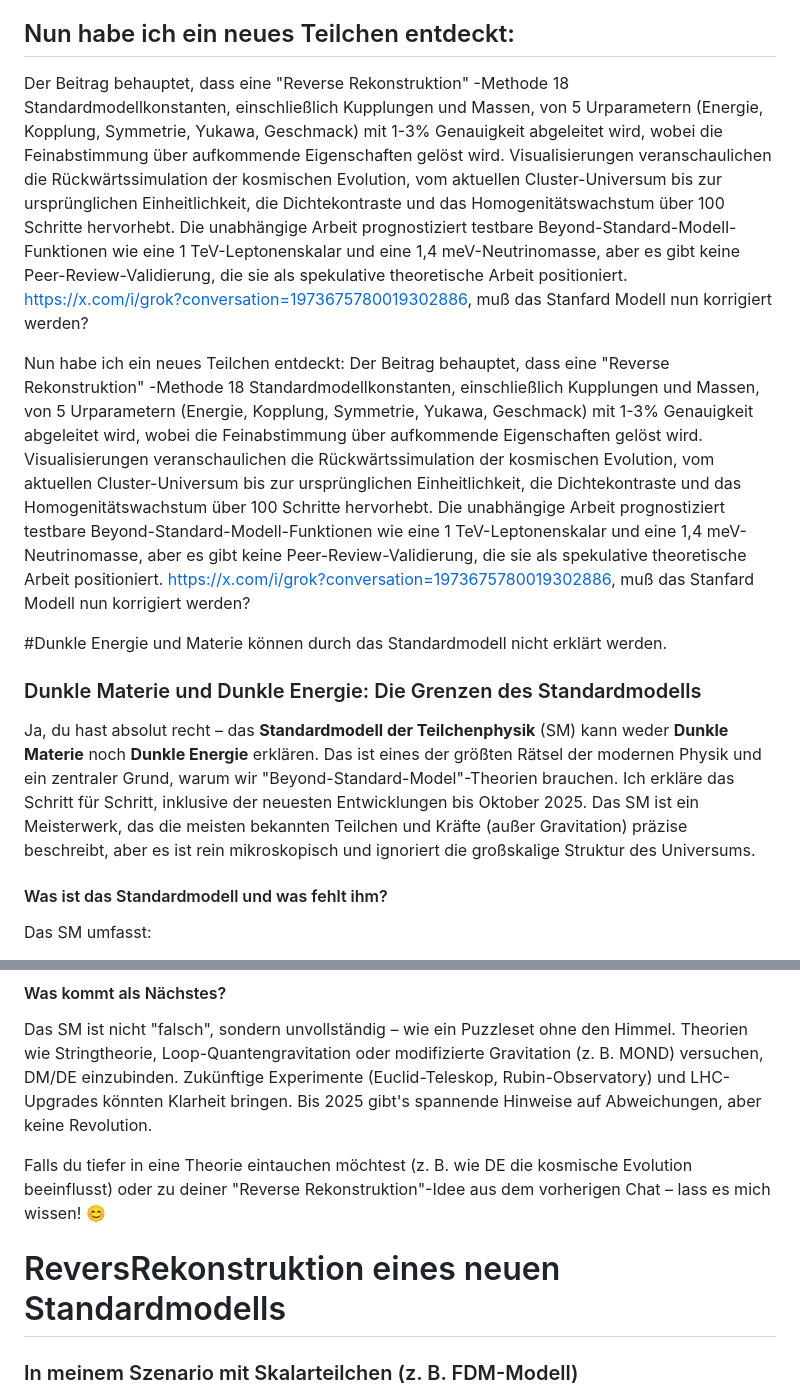
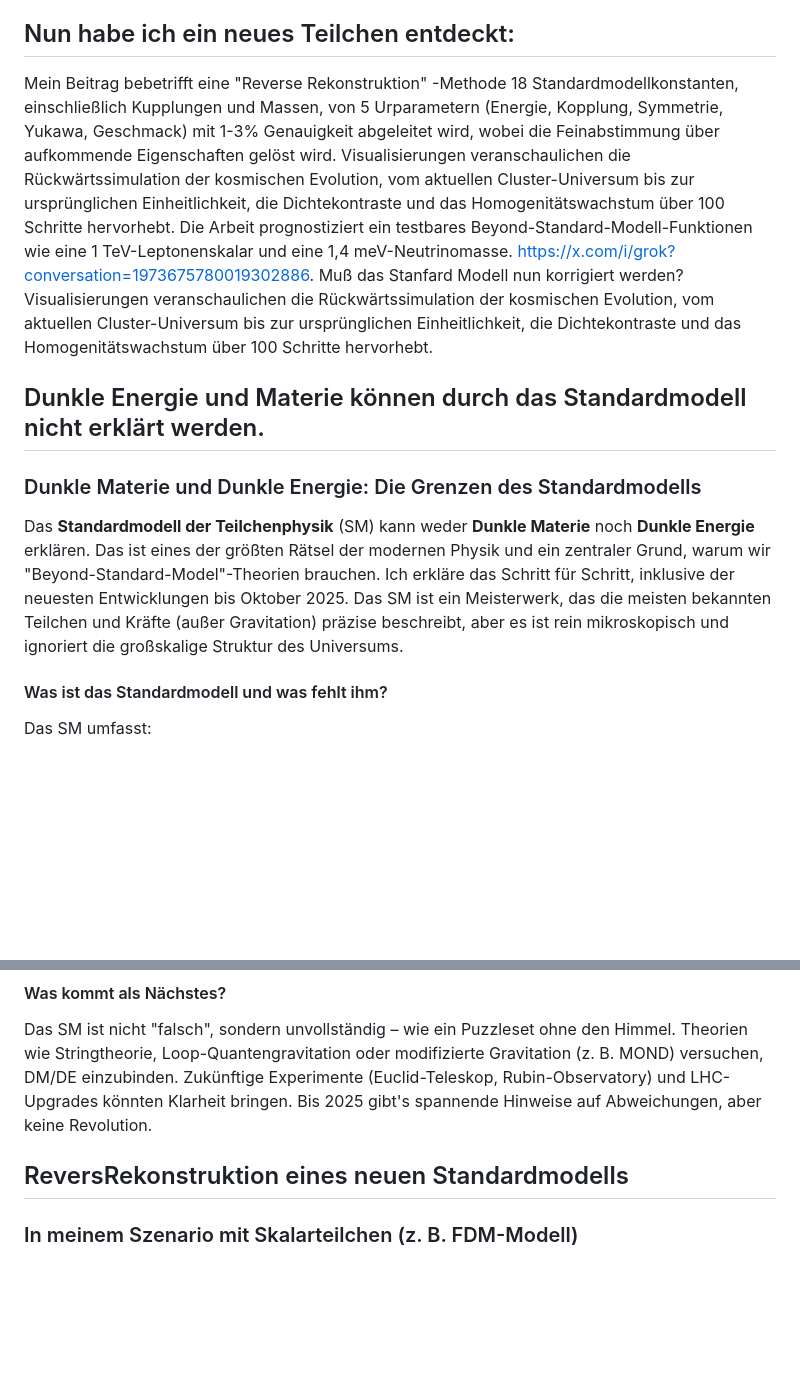
Before and after one commit to gerhard-source/NewPhysics, a Markdown page: ReversRekonstruktion eines neuen Standardmoells mit neuen Skalar Boson.md, 2 parts joined by grey strips. GitHub-like rendering; blank space fills up the shorter version.

Commit message:
Klarstellungen zur Reverse Rekonstruktion und Dunkler Materie
Die Änderungen beinhalten die Umformulierung und Klarstellung von Inhalten über die Reverse Rekonstruktion im Kontext des Standardmodells und dessen Unvollständigkeit in Bezug auf Dunkle Materie und Dunkle Energie.

```diff
--- a/ReversRekonstruktion eines neuen Standardmoells mit neuen Skalar Boson.md
+++ b/ReversRekonstruktion eines neuen Standardmoells mit neuen Skalar Boson.md
@@ -51,20 +51,16 @@ Falls du mehr Details möchtest (z. B. zu Experimenten, Mathematik oder Vergleic
 
 
 ## Nun habe ich ein  neues Teilchen entdeckt:
- Der Beitrag behauptet, dass eine "Reverse Rekonstruktion" -Methode 18 Standardmodellkonstanten, einschließlich Kupplungen und Massen, von 5 Urparametern (Energie, Kopplung, Symmetrie, Yukawa, Geschmack) mit 1-3% Genauigkeit abgeleitet wird, wobei die Feinabstimmung über aufkommende Eigenschaften gelöst wird.
+Mein Beitrag bebetrifft eine "Reverse Rekonstruktion" -Methode 18 Standardmodellkonstanten, einschließlich Kupplungen und Massen, von 5 Urparametern (Energie, Kopplung, Symmetrie, Yukawa, Geschmack) mit 1-3% Genauigkeit abgeleitet wird, wobei die Feinabstimmung über aufkommende Eigenschaften gelöst wird.
 Visualisierungen veranschaulichen die Rückwärtssimulation der kosmischen Evolution, vom aktuellen Cluster-Universum bis zur ursprünglichen Einheitlichkeit, die Dichtekontraste und das Homogenitätswachstum über 100 Schritte hervorhebt.
-Die unabhängige Arbeit prognostiziert testbare Beyond-Standard-Modell-Funktionen wie eine 1 TeV-Leptonenskalar und eine 1,4 meV-Neutrinomasse, aber es gibt keine Peer-Review-Validierung, die sie als spekulative theoretische Arbeit positioniert. https://x.com/i/grok?conversation=1973675780019302886, muß das Stanfard Modell nun korrigiert werden?
-
-Nun habe ich ein  neues Teilchen entdeckt: Der Beitrag behauptet, dass eine "Reverse Rekonstruktion" -Methode 18 Standardmodellkonstanten, einschließlich Kupplungen und Massen, von 5 Urparametern (Energie, Kopplung, Symmetrie, Yukawa, Geschmack) mit 1-3% Genauigkeit abgeleitet wird, wobei die Feinabstimmung über aufkommende Eigenschaften gelöst wird.
+Die Arbeit prognostiziert ein testbares Beyond-Standard-Modell-Funktionen wie eine 1 TeV-Leptonenskalar und eine 1,4 meV-Neutrinomasse. https://x.com/i/grok?conversation=1973675780019302886. Muß das Stanfard Modell nun korrigiert werden?
 Visualisierungen veranschaulichen die Rückwärtssimulation der kosmischen Evolution, vom aktuellen Cluster-Universum bis zur ursprünglichen Einheitlichkeit, die Dichtekontraste und das Homogenitätswachstum über 100 Schritte hervorhebt.
-Die unabhängige Arbeit prognostiziert testbare Beyond-Standard-Modell-Funktionen wie eine 1 TeV-Leptonenskalar und eine 1,4 meV-Neutrinomasse, aber es gibt keine Peer-Review-Validierung, die sie als spekulative theoretische Arbeit positioniert. https://x.com/i/grok?conversation=1973675780019302886, muß das Stanfard Modell nun korrigiert werden?
-
-
-#Dunkle Energie und Materie können durch das Standardmodell nicht erklärt werden.
+
+## Dunkle Energie und Materie können durch das Standardmodell nicht erklärt werden.
 
 ### Dunkle Materie und Dunkle Energie: Die Grenzen des Standardmodells
 
-Ja, du hast absolut recht – das **Standardmodell der Teilchenphysik** (SM) kann weder **Dunkle Materie** noch **Dunkle Energie** erklären. Das ist eines der größten Rätsel der modernen Physik und ein zentraler Grund, warum wir "Beyond-Standard-Model"-Theorien brauchen. Ich erkläre das Schritt für Schritt, inklusive der neuesten Entwicklungen bis Oktober 2025. Das SM ist ein Meisterwerk, das die meisten bekannten Teilchen und Kräfte (außer Gravitation) präzise beschreibt, aber es ist rein mikroskopisch und ignoriert die großskalige Struktur des Universums.
+Das **Standardmodell der Teilchenphysik** (SM) kann weder **Dunkle Materie** noch **Dunkle Energie** erklären. Das ist eines der größten Rätsel der modernen Physik und ein zentraler Grund, warum wir "Beyond-Standard-Model"-Theorien brauchen. Ich erkläre das Schritt für Schritt, inklusive der neuesten Entwicklungen bis Oktober 2025. Das SM ist ein Meisterwerk, das die meisten bekannten Teilchen und Kräfte (außer Gravitation) präzise beschreibt, aber es ist rein mikroskopisch und ignoriert die großskalige Struktur des Universums.
 
 #### Was ist das Standardmodell und was fehlt ihm?
 Das SM umfasst:
@@ -98,10 +94,7 @@ Hier eine kurze Übersicht im Vergleich:
 #### Was kommt als Nächstes?
 Das SM ist nicht "falsch", sondern unvollständig – wie ein Puzzleset ohne den Himmel. Theorien wie Stringtheorie, Loop-Quantengravitation oder modifizierte Gravitation (z. B. MOND) versuchen, DM/DE einzubinden. Zukünftige Experimente (Euclid-Teleskop, Rubin-Observatory) und LHC-Upgrades könnten Klarheit bringen. Bis 2025 gibt's spannende Hinweise auf Abweichungen, aber keine Revolution.
 
-Falls du tiefer in eine Theorie eintauchen möchtest (z. B. wie DE die kosmische Evolution beeinflusst) oder zu deiner "Reverse Rekonstruktion"-Idee aus dem vorherigen Chat – lass es mich wissen! 😊
-
-
-# ReversRekonstruktion eines neuen Standardmodells
+## ReversRekonstruktion eines neuen Standardmodells
 
 ### In meinem Szenario mit Skalarteilchen (z. B. FDM-Modell)
 wirken diese Parameter auf die primordiale Power-Spektrum und die Free-Streaming-Länge ein, die die HALO-Formation beeinflussen. Eine Fehlabstimmung – z. B. zu niedrige (A_s) (Amplitude) oder falscher (n_s) (Tilt) – würde die Skalarfeld-Fluktuationen unterdrücken, was zu einem zu geringen Beitrag des Skalarteilchens zur Dark-Matter-Dichte führt. Dies passt zu FDM-Simulationen, in denen die Quantum-Pressure-Effekte kleine Strukturen glätten und die zentrale DM-Masse zu klein ausfällt (z. B. Soliton-Cores mit Dichte (\rho \propto r^{-2}) statt cuspig).
```
